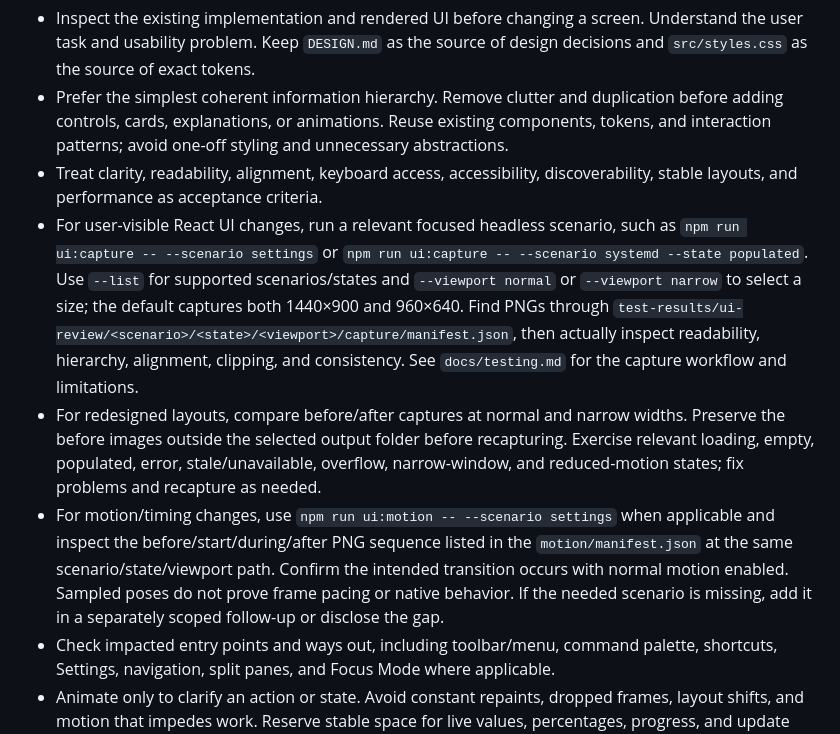
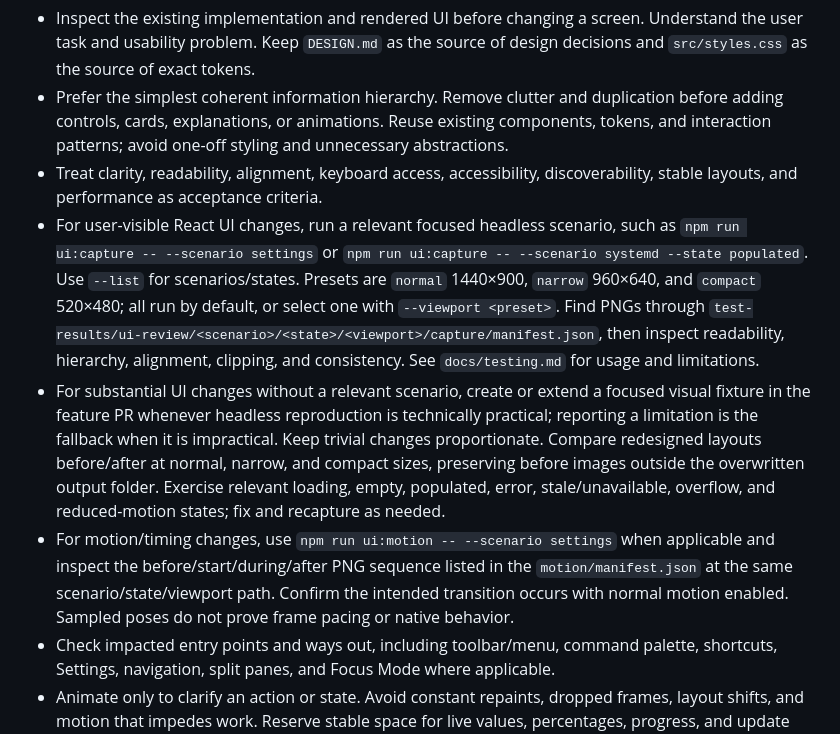
Before and after one commit to YounesCodes/control-room, a Markdown page: AGENTS.md, the part around the change. GitHub-like rendering.

Commit message:
Require practical feature fixtures and document all capture presets

```diff
--- a/AGENTS.md
+++ b/AGENTS.md
@@ -35,9 +35,9 @@ Find nearby tests and existing implementation before changing a feature contract
 - Inspect the existing implementation and rendered UI before changing a screen. Understand the user task and usability problem. Keep `DESIGN.md` as the source of design decisions and `src/styles.css` as the source of exact tokens.
 - Prefer the simplest coherent information hierarchy. Remove clutter and duplication before adding controls, cards, explanations, or animations. Reuse existing components, tokens, and interaction patterns; avoid one-off styling and unnecessary abstractions.
 - Treat clarity, readability, alignment, keyboard access, accessibility, discoverability, stable layouts, and performance as acceptance criteria.
-- For user-visible React UI changes, run a relevant focused headless scenario, such as `npm run ui:capture -- --scenario settings` or `npm run ui:capture -- --scenario systemd --state populated`. Use `--list` for supported scenarios/states and `--viewport normal` or `--viewport narrow` to select a size; the default captures both 1440×900 and 960×640. Find PNGs through `test-results/ui-review/<scenario>/<state>/<viewport>/capture/manifest.json`, then actually inspect readability, hierarchy, alignment, clipping, and consistency. See `docs/testing.md` for the capture workflow and limitations.
-- For redesigned layouts, compare before/after captures at normal and narrow widths. Preserve the before images outside the selected output folder before recapturing. Exercise relevant loading, empty, populated, error, stale/unavailable, overflow, narrow-window, and reduced-motion states; fix problems and recapture as needed.
-- For motion/timing changes, use `npm run ui:motion -- --scenario settings` when applicable and inspect the before/start/during/after PNG sequence listed in the `motion/manifest.json` at the same scenario/state/viewport path. Confirm the intended transition occurs with normal motion enabled. Sampled poses do not prove frame pacing or native behavior. If the needed scenario is missing, add it in a separately scoped follow-up or disclose the gap.
+- For user-visible React UI changes, run a relevant focused headless scenario, such as `npm run ui:capture -- --scenario settings` or `npm run ui:capture -- --scenario systemd --state populated`. Use `--list` for scenarios/states. Presets are `normal` 1440×900, `narrow` 960×640, and `compact` 520×480; all run by default, or select one with `--viewport <preset>`. Find PNGs through `test-results/ui-review/<scenario>/<state>/<viewport>/capture/manifest.json`, then inspect readability, hierarchy, alignment, clipping, and consistency. See `docs/testing.md` for usage and limitations.
+- For substantial UI changes without a relevant scenario, create or extend a focused visual fixture in the feature PR whenever headless reproduction is technically practical; reporting a limitation is the fallback when it is impractical. Keep trivial changes proportionate. Compare redesigned layouts before/after at normal, narrow, and compact sizes, preserving before images outside the overwritten output folder. Exercise relevant loading, empty, populated, error, stale/unavailable, overflow, and reduced-motion states; fix and recapture as needed.
+- For motion/timing changes, use `npm run ui:motion -- --scenario settings` when applicable and inspect the before/start/during/after PNG sequence listed in the `motion/manifest.json` at the same scenario/state/viewport path. Confirm the intended transition occurs with normal motion enabled. Sampled poses do not prove frame pacing or native behavior.
 - Check impacted entry points and ways out, including toolbar/menu, command palette, shortcuts, Settings, navigation, split panes, and Focus Mode where applicable.
 - Animate only to clarify an action or state. Avoid constant repaints, dropped frames, layout shifts, and motion that impedes work. Reserve stable space for live values, percentages, progress, and update indicators.
 - Use small focused unit tests for behavior defects and visual evidence for cosmetic/layout defects; avoid brittle tests for styling trivia. Passing tests or E2E checks do not replace visual review. Suitable existing hosted CI artifacts or user-provided captures may replace local capture; download an existing `ui-review` artifact rather than repeating a heavy run. Never claim visual verification without inspecting rendered results. Report unavailable capture or vision review, native-only gaps, and remaining verification limits, and include available evidence in the PR description.
```
